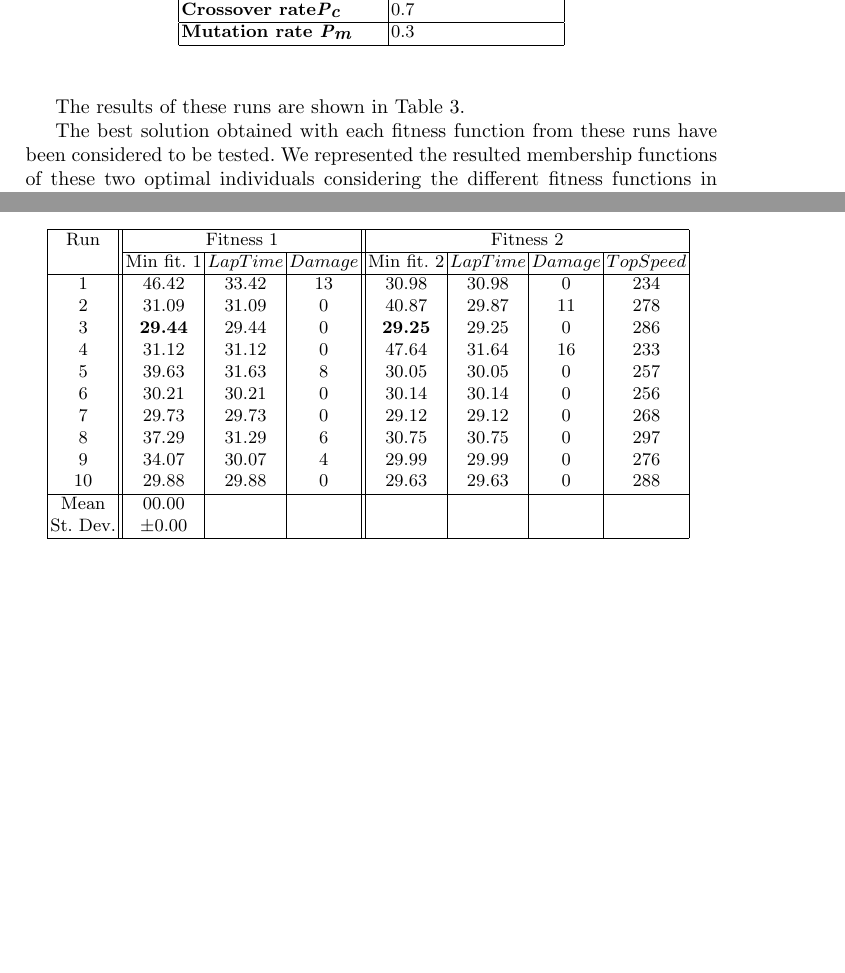
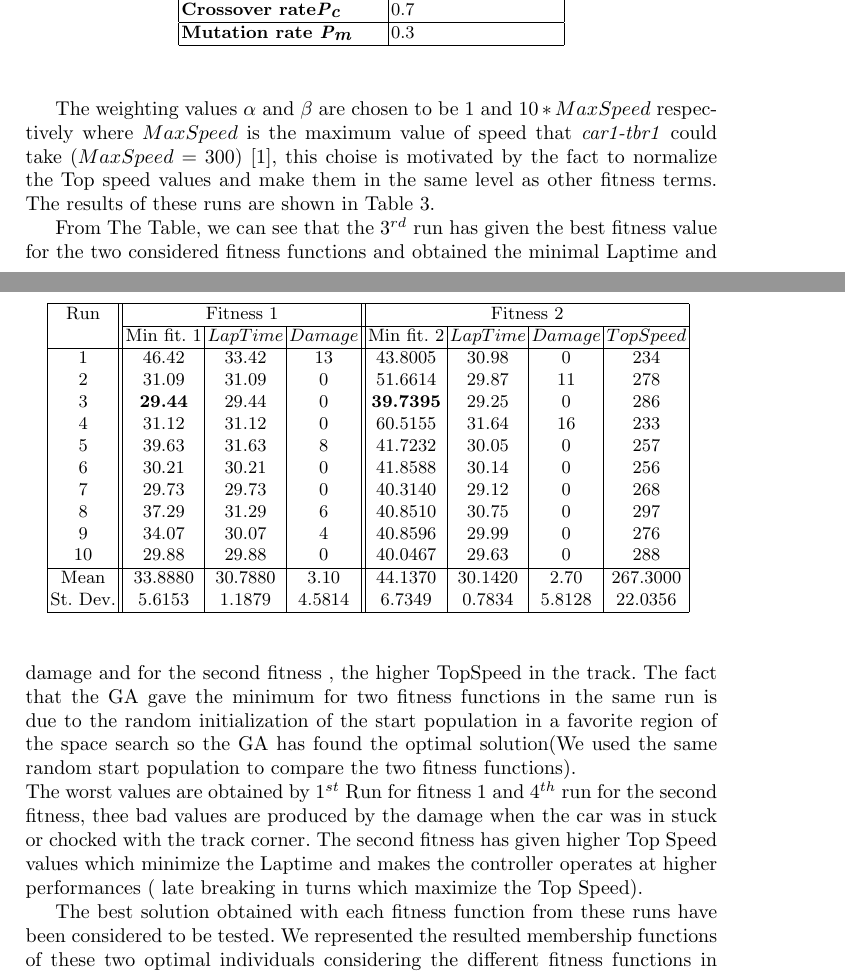
Before and after one commit to salem23/EVOSTAR_2018_GA_FUZZY, a LaTeX thesis (GA_FUZZY_torcs_evo2018.tex): two parts of pages 10 and 12 of 16 before the commit and two parts of pages 10 and 11 of 16 after it, joined at a grey line, cut so that both start at the same text, the shorter picture padded with empty space. Compiled offline with pdfLaTeX; the source files are stored in an older character set and shown here as Unicode.

Commit message:
Table results revised and commented, Working on the other comments

```diff
--- a/GA_FUZZY_torcs_evo2018.tex
+++ b/GA_FUZZY_torcs_evo2018.tex
@@ -637,9 +638,10 @@ We have evaluated the fuzzy-genetic controller with the two proposed fitness fun
 \end{table}
 % Antonio - Mohammed, what about the values of alpha and beta? Put them and explain why they have took those values.
 
-The results of these runs are shown in Table \ref{tab:runsresults}.
+The weighting values $\alpha$
+ and $\beta$ are chosen to be $1$  and $10*MaxSpeed$ respectively where $MaxSpeed $ is the maximum value of speed that \textit{car1-tbr1}  could take ($MaxSpeed=300$) \cite{evo17_blind}, this choise is motivated by the fact to normalize the Top speed values and make them in the same level as other fitness terms.
+ The results of these runs are shown in Table \ref{tab:runsresults}.
 % Antonio - Comment the obtained values.
-
 \begin{table}[ht]
 	\centering\small
 	\caption{ Results of 10 runs of GA with the two fitness functions. Best values marked in boldface.}
@@ -650,36 +652,45 @@ The results of these runs are shown in Table \ref{tab:runsresults}.
 			\cline{2-8}
 			& Min fit. 1 & $LapTime$ & $Damage$ & Min fit. 2& $LapTime$ & $Damage$ & $TopSpeed$\\
 			\hline
-			1 &46.42& 33.42& 13&30.98 & 30.98& 0& 234\\
+			1 &46.42& 33.42& 13& 43.8005 & 30.98& 0& 234\\
 
-			2 &31.09& 31.09& 0& 40.87& 29.87& 11& 278\\
+			2 &31.09& 31.09& 0& 51.6614& 29.87& 11& 278\\
 
-			3 &\textbf{29.44}& 29.44& 0&\textbf{29.25} & 29.25& 0& 286\\
+			3 &\textbf{29.44}& 29.44& 0&\textbf{39.7395} & 29.25& 0& 286\\
 
-			4 &31.12& 31.12& 0& 47.64& 31.64& 16& 233\\
+			4 &31.12& 31.12& 0& 60.5155& 31.64& 16& 233\\
 
-			5 &39.63& 31.63&8&  30.05 & 30.05& 0& 257\\
+			5 &39.63& 31.63&8&  41.7232 & 30.05& 0& 257\\
 
-			6 &30.21& 30.21& 0& 30.14 & 30.14& 0& 256\\
+			6 &30.21& 30.21& 0&  41.8588 & 30.14& 0& 256\\
 
-			7 &29.73& 29.73& 0& 29.12 &29.12& 0& 268\\
+			7 &29.73& 29.73& 0& 40.3140 &29.12& 0& 268\\
 
-			8 &37.29& 31.29&6& 30.75 & 30.75& 0& 297\\
+			8 &37.29& 31.29&6& 40.8510 & 30.75& 0& 297\\
 
-			9 &34.07& 30.07& 4 & 29.99 &29.99& 0& 276\\
+			9 &34.07& 30.07& 4 & 40.8596 &29.99& 0& 276\\
 
-			10&29.88& 29.88& 0& 29.63 &29.63& 0& 288\\
+			10&29.88& 29.88& 0& 40.0467&29.63& 0& 288\\
 			\hline
-			Mean & 00.00 & & & & & &\\
-			St. Dev. & $\pm$0.00 & & & & & &\\
+			Mean &33.8880 &30.7880 &3.10&   44.1370&  30.1420 &   2.70&267.3000\\
+			St. Dev.&5.6153&1.1879&4.5814&6.7349&0.7834 &5.8128  & 22.0356\\
 			\hline
 		\end{tabular}
 	}\label{tab:runsresults}
 \end{table}
+
+ From The Table, we can see that the $3^{rd}$ run has given the best fitness value for the two considered fitness functions and obtained the minimal Laptime and damage and for the second fitness , the higher TopSpeed in the track.  The fact that the GA  gave the minimum for two fitness functions  in the same run is due to the random initialization of the start population in a favorite region of the space search so the GA has found the optimal solution(We used the same random start population to compare the two fitness functions).\\
+ The worst values are obtained by $1^{st}$ Run for fitness 1 and $4^{th}$ run for the second fitness, thee bad values are produced by the damage when the car was in stuck or chocked with the track corner.
+ The second fitness has given  higher Top Speed values  which minimize the Laptime and makes the controller operates at higher performances ( late breaking in turns which maximize the Top Speed).
+ % Mohammed - I was waiting for Table approval to comment.
 %Mohammed - ( Table shows 10 from 20 )  to reduce space.
 % Antonio - Mohammed, please compute mean and standard deviation and add them as an additional row on the table. I have marked minimum values in bold.
+%Mohammed- Done
+
 % Antonio - Mohammed, the values for Fitness 2 must be wrong. They are the same as LapTime + Damage (as in Fitness 1), however, TopSpeed must be also considered in the calculation. Unless BETA=0, but in that case Fitness 1 = Fitness 2 which will not have sense.
 
+%Mohammed- that's right , I had forgotten \beta in computing fitness from saved file results
+%Mohammed - done
 The best solution obtained with each fitness function from these runs have been considered to be tested. We represented the resulted membership functions of these two optimal individuals considering the different fitness functions in Figures \ref{fig:mffront}, \ref{fig:mfmax5} and \ref{fig:MFMAX10}.
 % These should be examples of results. You can't publish results with a single experiment - JJ
 % Antonio - I have commented these are examples and the best results. ;)
```
Also changed, not shown: GA_FUZZY_torcs_evo2018.tex (1 more changed lines).
